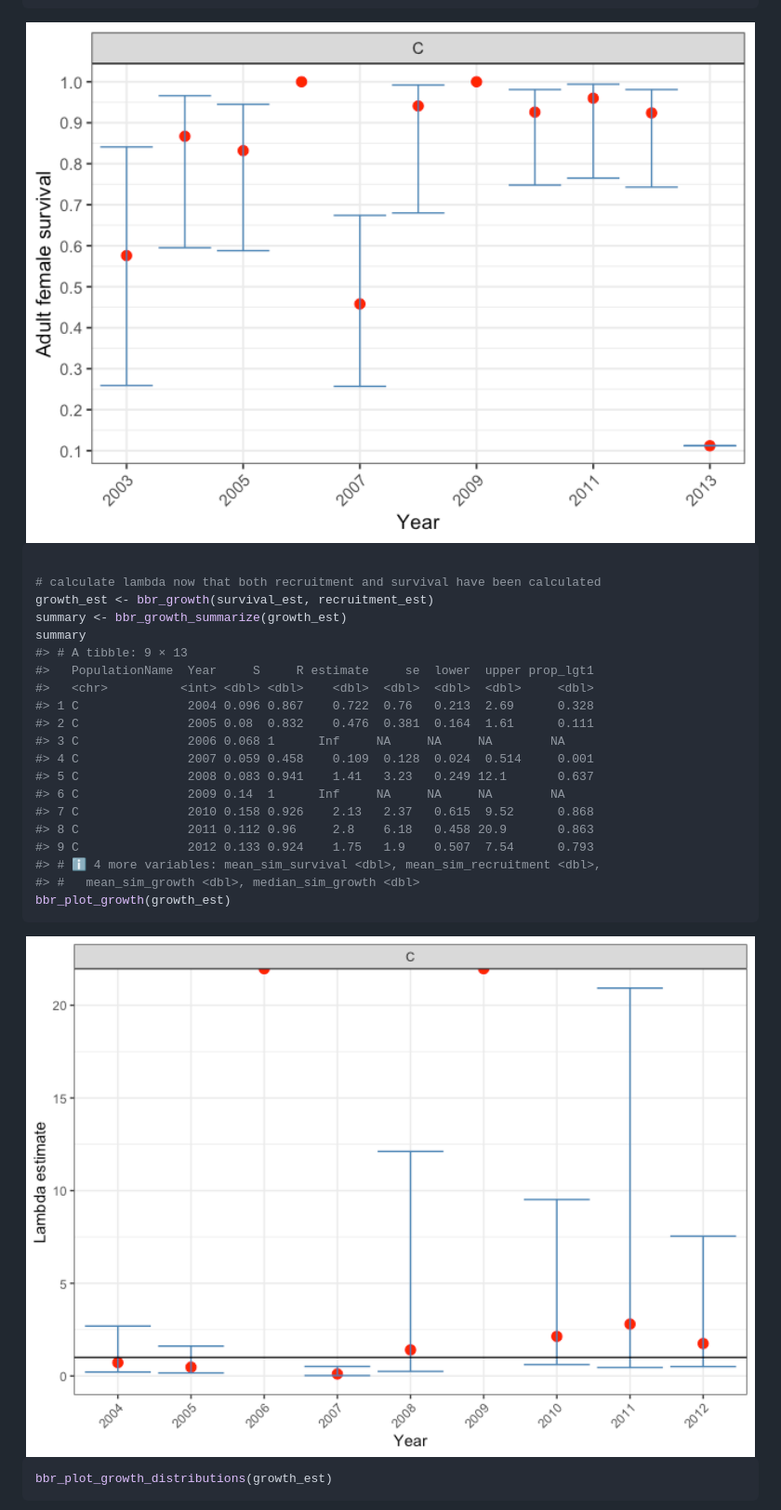
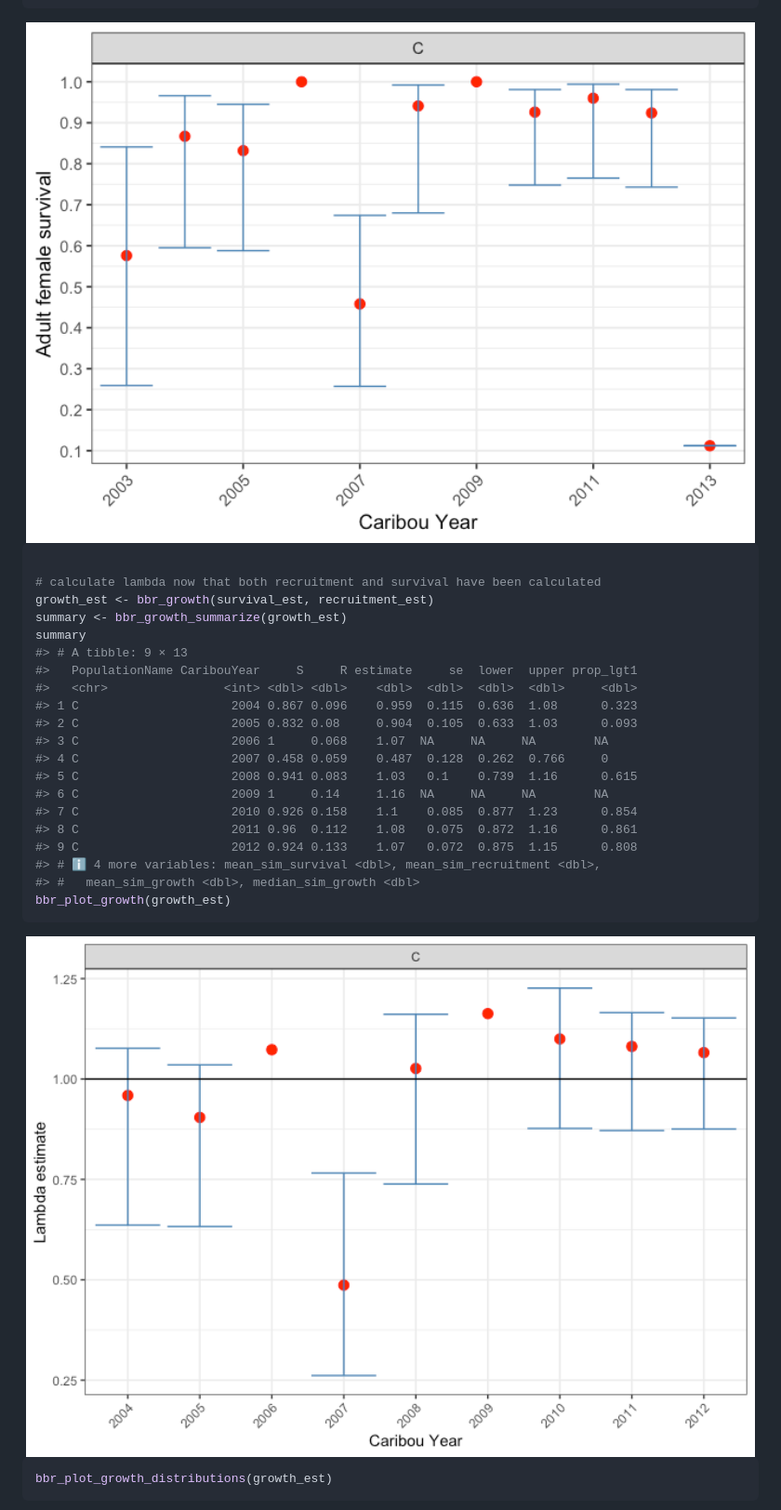
Before and after one commit to poissonconsulting/bbouretro, a Markdown page: README.md, the part around the change. Shown: that part at 93% size. Drawn GitHub-style; pictures changed too: man/figures/README-unnamed-chunk-4-2.png, man/figures/README-unnamed-chunk-4-3.png.

Commit message:
update to newest version

```diff
--- a/README.md
+++ b/README.md
@@ -87,17 +87,17 @@ growth_est <- bbr_growth(survival_est, recruitment_est)
 summary <- bbr_growth_summarize(growth_est)
 summary
 #> # A tibble: 9 × 13
-#>   PopulationName  Year     S     R estimate     se  lower  upper prop_lgt1
-#>   <chr>          <int> <dbl> <dbl>    <dbl>  <dbl>  <dbl>  <dbl>     <dbl>
-#> 1 C               2004 0.096 0.867    0.722  0.76   0.213  2.69      0.328
-#> 2 C               2005 0.08  0.832    0.476  0.381  0.164  1.61      0.111
-#> 3 C               2006 0.068 1      Inf     NA     NA     NA        NA
-#> 4 C               2007 0.059 0.458    0.109  0.128  0.024  0.514     0.001
-#> 5 C               2008 0.083 0.941    1.41   3.23   0.249 12.1       0.637
-#> 6 C               2009 0.14  1      Inf     NA     NA     NA        NA
-#> 7 C               2010 0.158 0.926    2.13   2.37   0.615  9.52      0.868
-#> 8 C               2011 0.112 0.96     2.8    6.18   0.458 20.9       0.863
-#> 9 C               2012 0.133 0.924    1.75   1.9    0.507  7.54      0.793
+#>   PopulationName CaribouYear     S     R estimate     se  lower  upper prop_lgt1
+#>   <chr>                <int> <dbl> <dbl>    <dbl>  <dbl>  <dbl>  <dbl>     <dbl>
+#> 1 C                     2004 0.867 0.096    0.959  0.115  0.636  1.08      0.323
+#> 2 C                     2005 0.832 0.08     0.904  0.105  0.633  1.03      0.093
+#> 3 C                     2006 1     0.068    1.07  NA     NA     NA        NA
+#> 4 C                     2007 0.458 0.059    0.487  0.128  0.262  0.766     0
+#> 5 C                     2008 0.941 0.083    1.03   0.1    0.739  1.16      0.615
+#> 6 C                     2009 1     0.14     1.16  NA     NA     NA        NA
+#> 7 C                     2010 0.926 0.158    1.1    0.085  0.877  1.23      0.854
+#> 8 C                     2011 0.96  0.112    1.08   0.075  0.872  1.16      0.861
+#> 9 C                     2012 0.924 0.133    1.07   0.072  0.875  1.15      0.808
 #> # ℹ 4 more variables: mean_sim_survival <dbl>, mean_sim_recruitment <dbl>,
 #> #   mean_sim_growth <dbl>, median_sim_growth <dbl>
 bbr_plot_growth(growth_est)
```
Also changed, not shown: man/figures/README-unnamed-chunk-4-4.png.
